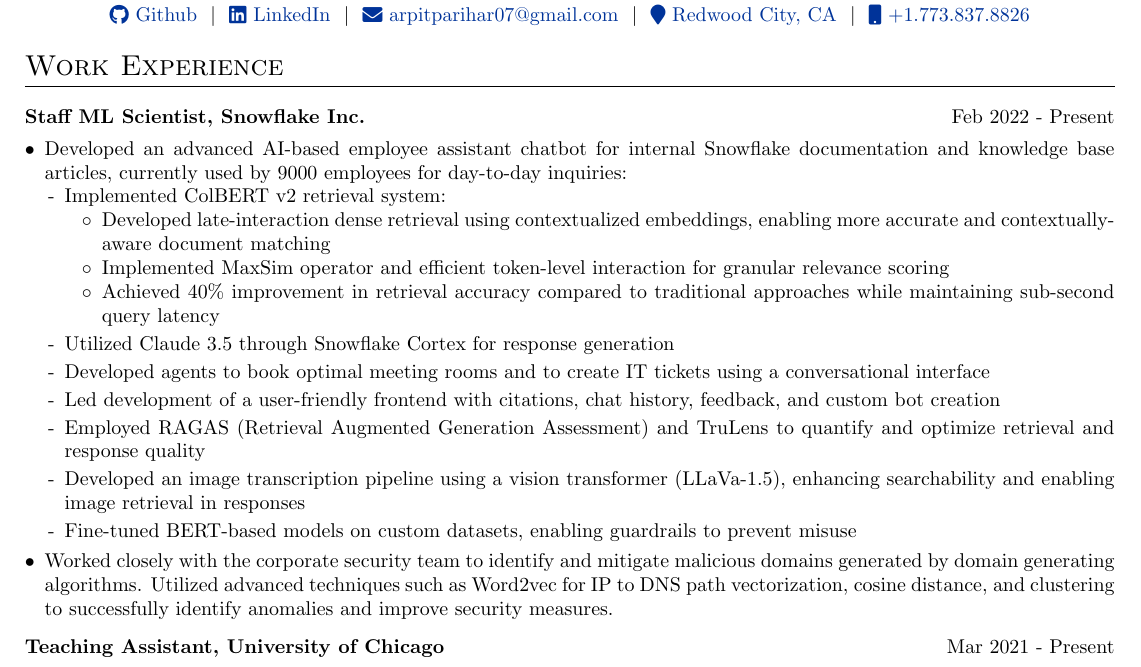
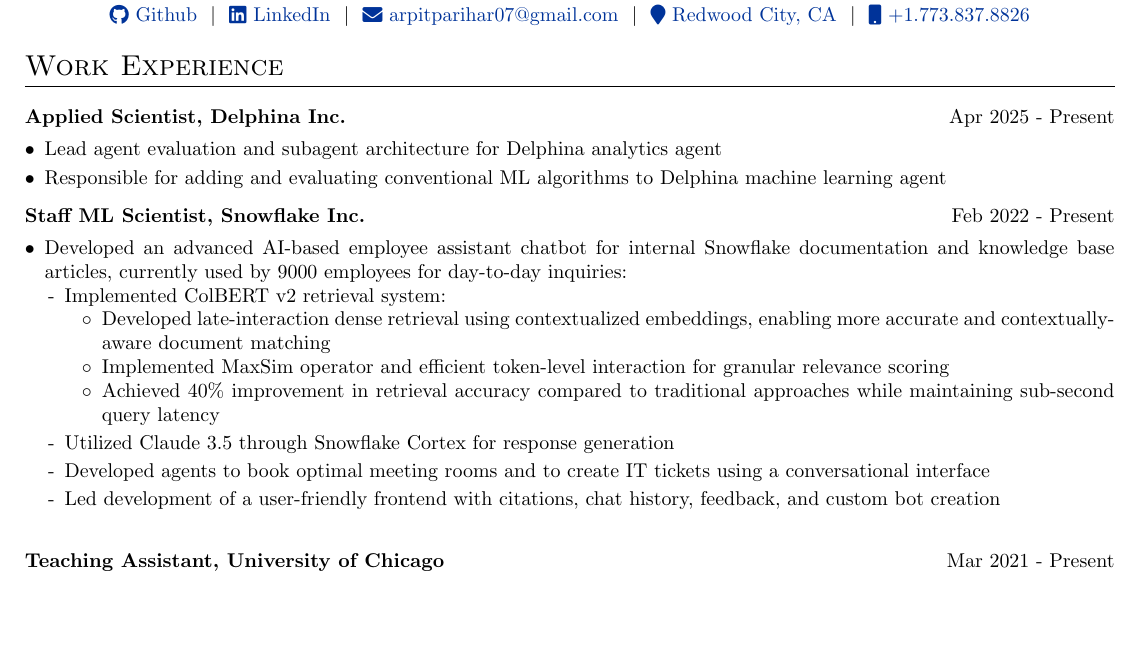
Before and after one commit to arpitp07/resume, a LaTeX CV (Arpit_Parihar_Resume.tex): part of the page, cut so that both start at the same text, the shorter picture padded with empty space. Compiled offline with pdfLaTeX.

Commit message:
Update work experience section in resume

```diff
--- a/Arpit_Parihar_Resume.tex
+++ b/Arpit_Parihar_Resume.tex
@@ -110,6 +110,20 @@
 \section{Work Experience}
 
 \begin{tabularx}{\linewidth}{ @{}l r@{} }
+    \textbf{Applied Scientist, Delphina Inc.} & \hfill Apr 2025 - Present \\[3.75pt]
+    \multicolumn{2}{@{}X@{}}{
+    \begin{minipage}[t]{\linewidth}
+        \begin{itemize}[nosep,after=\strut, leftmargin=1em, itemsep=3pt]
+            \item[•] Lead agent evaluation and subagent architecture for Delphina analytics agent
+            \item[•] Responsible for adding and evaluating conventional ML algorithms to Delphina machine learning agent
+        \end{itemize}
+        \end{minipage}
+    }
+    \end{tabularx}
+
+    \vspace{0pt}
+
+\begin{tabularx}{\linewidth}{ @{}l r@{} }
 \textbf{Staff ML Scientist, Snowflake Inc.} & \hfill Feb 2022 - Present \\[3.75pt]
 \multicolumn{2}{@{}X@{}}{
 \begin{minipage}[t]{\linewidth}
@@ -125,11 +139,7 @@
             \item[-] Utilized Claude 3.5 through Snowflake Cortex for response generation
             \item[-] Developed agents to book optimal meeting rooms and to create IT tickets using a conversational interface
             \item[-] Led development of a user-friendly frontend with citations, chat history, feedback, and custom bot creation
-            \item[-] Employed RAGAS (Retrieval Augmented Generation Assessment) and TruLens to quantify and optimize retrieval and response quality
-            \item[-] Developed an image transcription pipeline using a vision transformer (LLaVa-1.5), enhancing searchability and enabling image retrieval in responses
-            \item[-] Fine-tuned BERT-based models on custom datasets, enabling guardrails to prevent misuse
           \end{itemize}
-        \item[•] Worked closely with the corporate security team to identify and mitigate malicious domains generated by domain generating algorithms. Utilized advanced techniques such as Word2vec for IP to DNS path vectorization, cosine distance, and clustering to successfully identify anomalies and improve security measures.
     \end{itemize}
     \end{minipage}
 }
```
